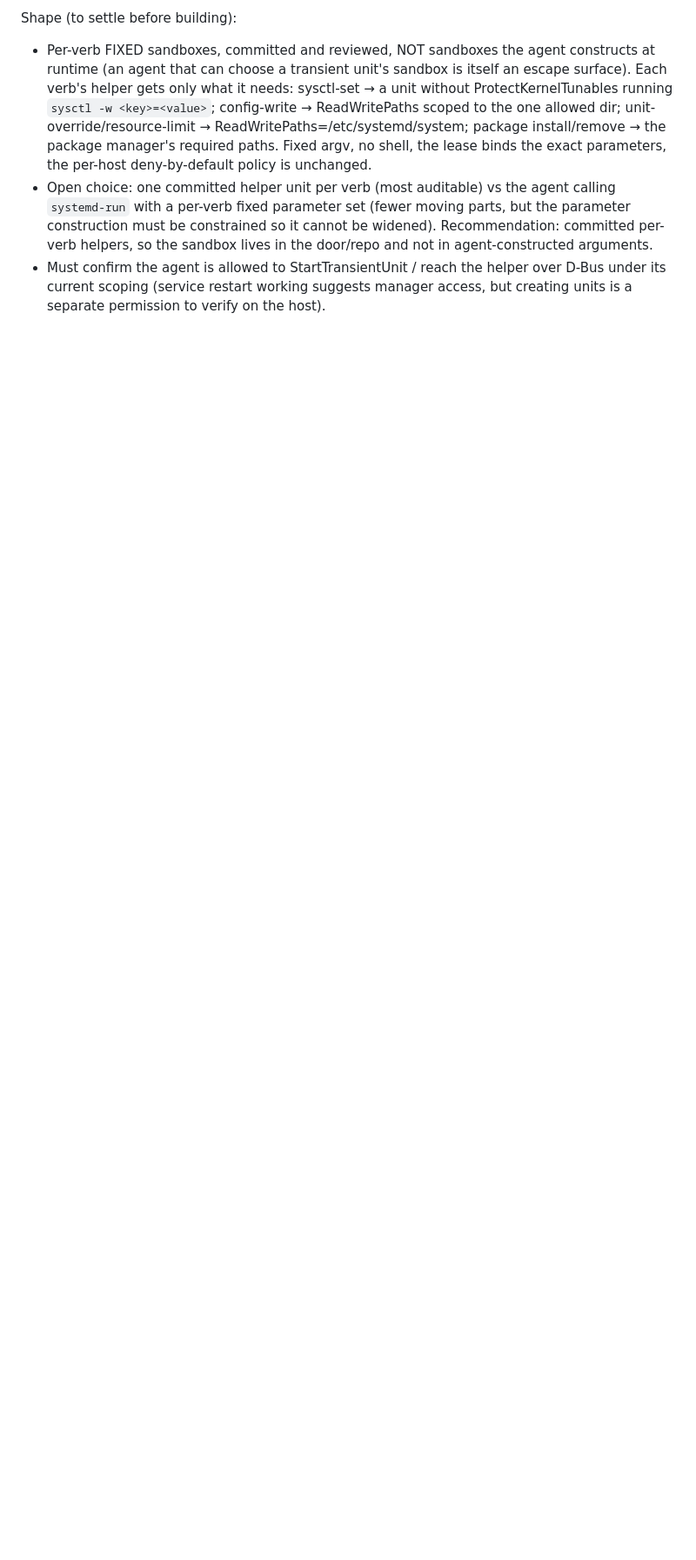
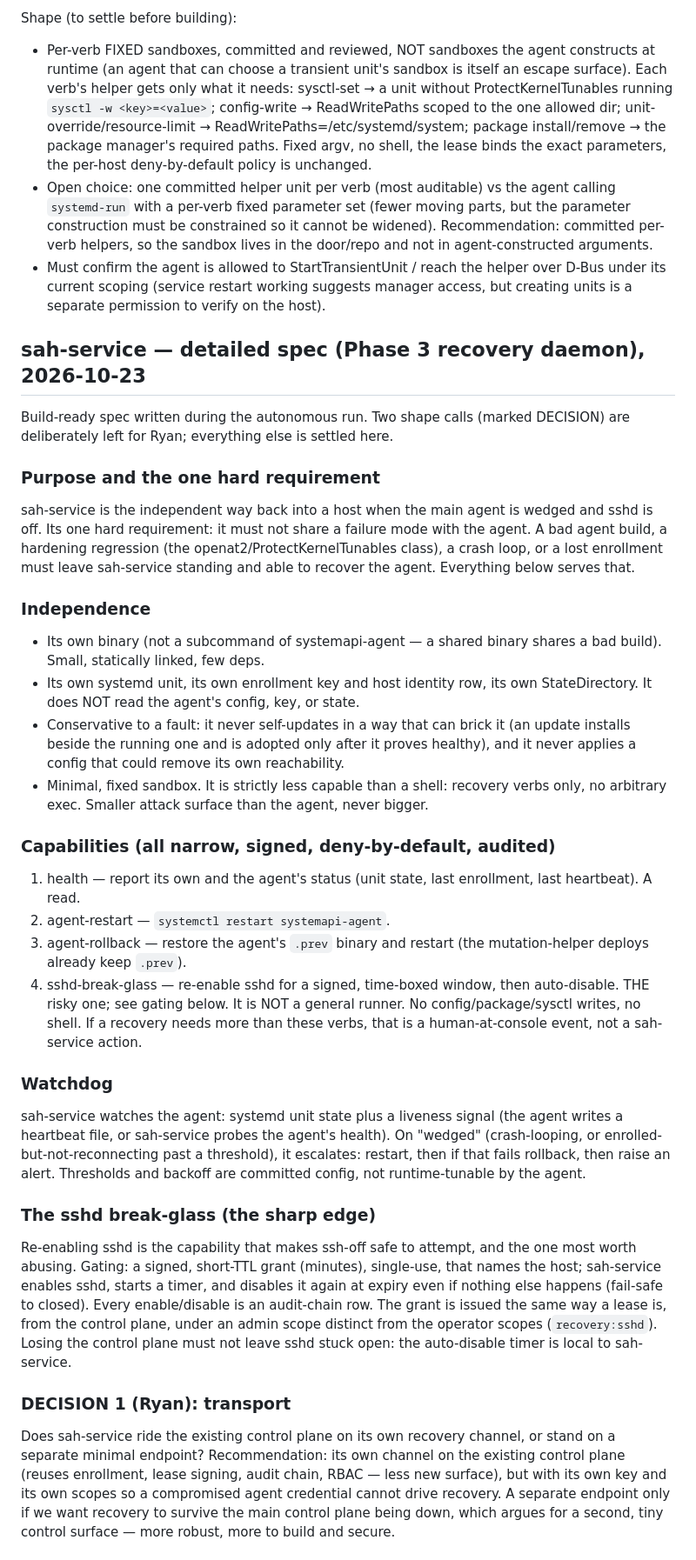
Before and after one commit to straticus1/systemapi, a Markdown page: docs/sah-os-management-design.md, the part around one of its changes. Shown at 87% size. GitHub-like rendering; blank space fills up the shorter version.

Commit message:
docs/sah-os-management: full sah-service (Phase 3 recovery daemon) spec

```diff
--- a/docs/sah-os-management-design.md
+++ b/docs/sah-os-management-design.md
@@ -132,3 +132,33 @@ Shape (to settle before building):
 - Per-verb FIXED sandboxes, committed and reviewed, NOT sandboxes the agent constructs at runtime (an agent that can choose a transient unit's sandbox is itself an escape surface). Each verb's helper gets only what it needs: sysctl-set → a unit without ProtectKernelTunables running `sysctl -w <key>=<value>`; config-write → ReadWritePaths scoped to the one allowed dir; unit-override/resource-limit → ReadWritePaths=/etc/systemd/system; package install/remove → the package manager's required paths. Fixed argv, no shell, the lease binds the exact parameters, the per-host deny-by-default policy is unchanged.
 - Open choice: one committed helper unit per verb (most auditable) vs the agent calling `systemd-run` with a per-verb fixed parameter set (fewer moving parts, but the parameter construction must be constrained so it cannot be widened). Recommendation: committed per-verb helpers, so the sandbox lives in the door/repo and not in agent-constructed arguments.
 - Must confirm the agent is allowed to StartTransientUnit / reach the helper over D-Bus under its current scoping (service restart working suggests manager access, but creating units is a separate permission to verify on the host).
+
+## sah-service — detailed spec (Phase 3 recovery daemon), 2026-10-23
+
+Build-ready spec written during the autonomous run. Two shape calls (marked DECISION) are deliberately left for Ryan; everything else is settled here.
+
+### Purpose and the one hard requirement
+sah-service is the independent way back into a host when the main agent is wedged and sshd is off. Its one hard requirement: it must not share a failure mode with the agent. A bad agent build, a hardening regression (the openat2/ProtectKernelTunables class), a crash loop, or a lost enrollment must leave sah-service standing and able to recover the agent. Everything below serves that.
+
+### Independence
+- Its own binary (not a subcommand of systemapi-agent — a shared binary shares a bad build). Small, statically linked, few deps.
+- Its own systemd unit, its own enrollment key and host identity row, its own StateDirectory. It does NOT read the agent's config, key, or state.
+- Conservative to a fault: it never self-updates in a way that can brick it (an update installs beside the running one and is adopted only after it proves healthy), and it never applies a config that could remove its own reachability.
+- Minimal, fixed sandbox. It is strictly less capable than a shell: recovery verbs only, no arbitrary exec. Smaller attack surface than the agent, never bigger.
+
+### Capabilities (all narrow, signed, deny-by-default, audited)
+1. health — report its own and the agent's status (unit state, last enrollment, last heartbeat). A read.
+2. agent-restart — `systemctl restart systemapi-agent`.
+3. agent-rollback — restore the agent's `.prev` binary and restart (the mutation-helper deploys already keep `.prev`).
+4. sshd-break-glass — re-enable sshd for a signed, time-boxed window, then auto-disable. THE risky one; see gating below.
+It is NOT a general runner. No config/package/sysctl writes, no shell. If a recovery needs more than these verbs, that is a human-at-console event, not a sah-service action.
+
+### Watchdog
+sah-service watches the agent: systemd unit state plus a liveness signal (the agent writes a heartbeat file, or sah-service probes the agent's health). On "wedged" (crash-looping, or enrolled-but-not-reconnecting past a threshold), it escalates: restart, then if that fails rollback, then raise an alert. Thresholds and backoff are committed config, not runtime-tunable by the agent.
+
+### The sshd break-glass (the sharp edge)
+Re-enabling sshd is the capability that makes ssh-off safe to attempt, and the one most worth abusing. Gating: a signed, short-TTL grant (minutes), single-use, that names the host; sah-service enables sshd, starts a timer, and disables it again at expiry even if nothing else happens (fail-safe to closed). Every enable/disable is an audit-chain row. The grant is issued the same way a lease is, from the control plane, under an admin scope distinct from the operator scopes (`recovery:sshd`). Losing the control plane must not leave sshd stuck open: the auto-disable timer is local to sah-service.
+
+### DECISION 1 (Ryan): transport
+Does sah-service ride the existing control plane on its own recovery channel, or stand on a separate minimal endpoint? Recommendation: its own channel on the existing control plane (reuses enrollment, lease signing, audit chain, RBAC — less new surface), but with its own key and its own scopes so a compromised agent credential cannot drive recovery. A separate endpoint only if we want recovery to survive the main control plane being down, which argues for a second, tiny control surface — more robust, more to build and secure.
+
```
Also changed, not shown: other parts of docs/sah-os-management-design.md (+10 -0 lines).
